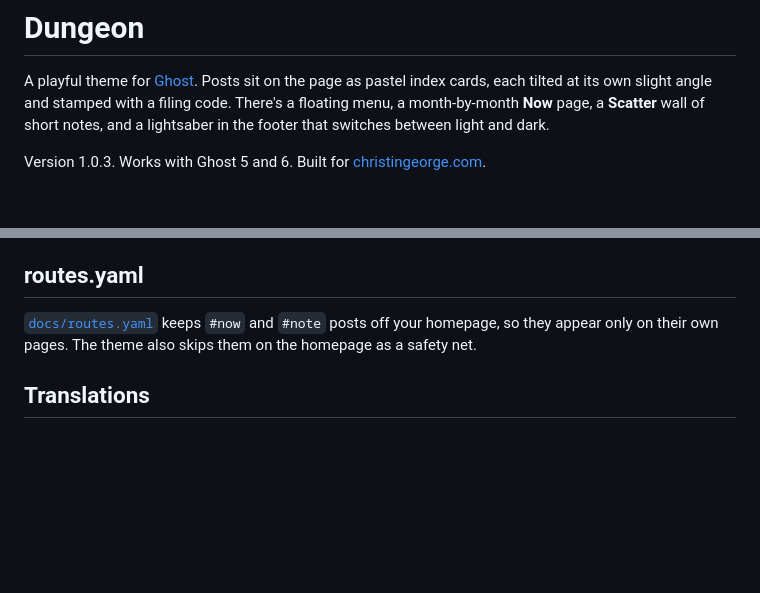
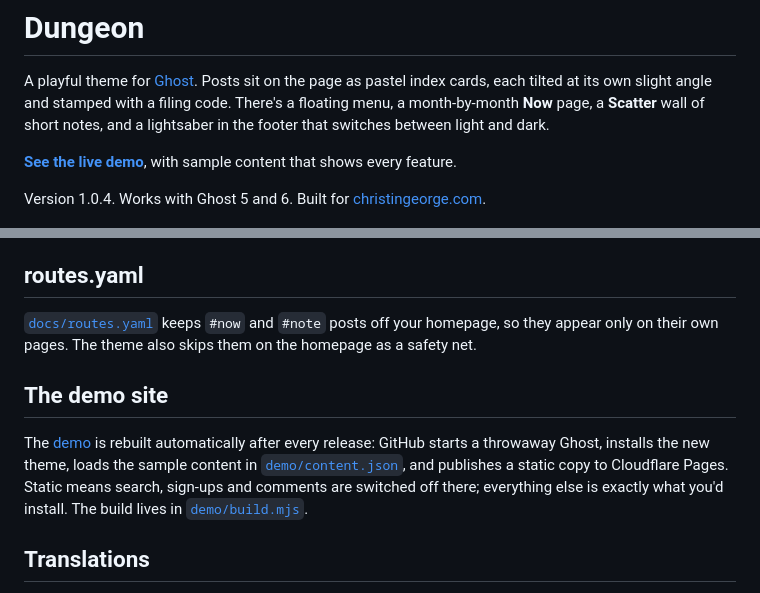
Before and after one commit to Chrristin/dungeon, a Markdown page: README.md, 2 parts joined by grey strips. Drawn GitHub-style; blank space fills up the shorter version.

Commit message:
Dungeon 1.0.4

```diff
--- a/README.md
+++ b/README.md
@@ -2,7 +2,9 @@
 
 A playful theme for [Ghost](https://ghost.org). Posts sit on the page as pastel index cards, each tilted at its own slight angle and stamped with a filing code. There's a floating menu, a month-by-month **Now** page, a **Scatter** wall of short notes, and a lightsaber in the footer that switches between light and dark.
 
-Version 1.0.3. Works with Ghost 5 and 6. Built for [christingeorge.com](https://christingeorge.com).
+**[See the live demo](https://dungeon-demo.pages.dev)**, with sample content that shows every feature.
+
+Version 1.0.4. Works with Ghost 5 and 6. Built for [christingeorge.com](https://christingeorge.com).
 
 ![Dungeon: homepage](docs/screenshots/home.jpg)
 
@@ -122,6 +124,10 @@ Tables in posts and pages are styled as clean rows, with the first column as the
 
 [`docs/routes.yaml`](docs/routes.yaml) keeps `#now` and `#note` posts off your homepage, so they appear only on their own pages. The theme also skips them on the homepage as a safety net.
 
+## The demo site
+
+The [demo](https://dungeon-demo.pages.dev) is rebuilt automatically after every release: GitHub starts a throwaway Ghost, installs the new theme, loads the sample content in [`demo/content.json`](demo/content.json), and publishes a static copy to Cloudflare Pages. Static means search, sign-ups and comments are switched off there; everything else is exactly what you'd install. The build lives in [`demo/build.mjs`](demo/build.mjs).
+
 ## Translations
 
 Copy `locales/en.json` to a file named after your language (for example `locales/de.json`), translate the values, and set your site's language in **Settings → General**.
```
Also changed, not shown: CHANGELOG.md (+5 -0 lines), demo/images/blade.jpg (added), demo/images/circuit.jpg (added), demo/images/city.jpg (added), demo/images/index-cards.jpg (added), demo/images/topographic.jpg (added), 6 other files.
